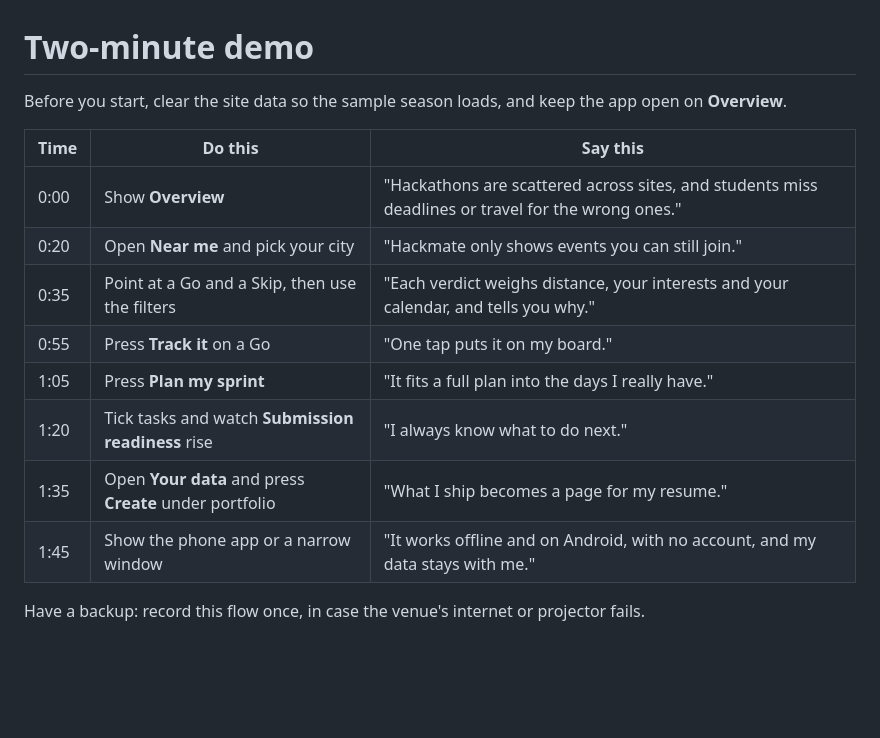
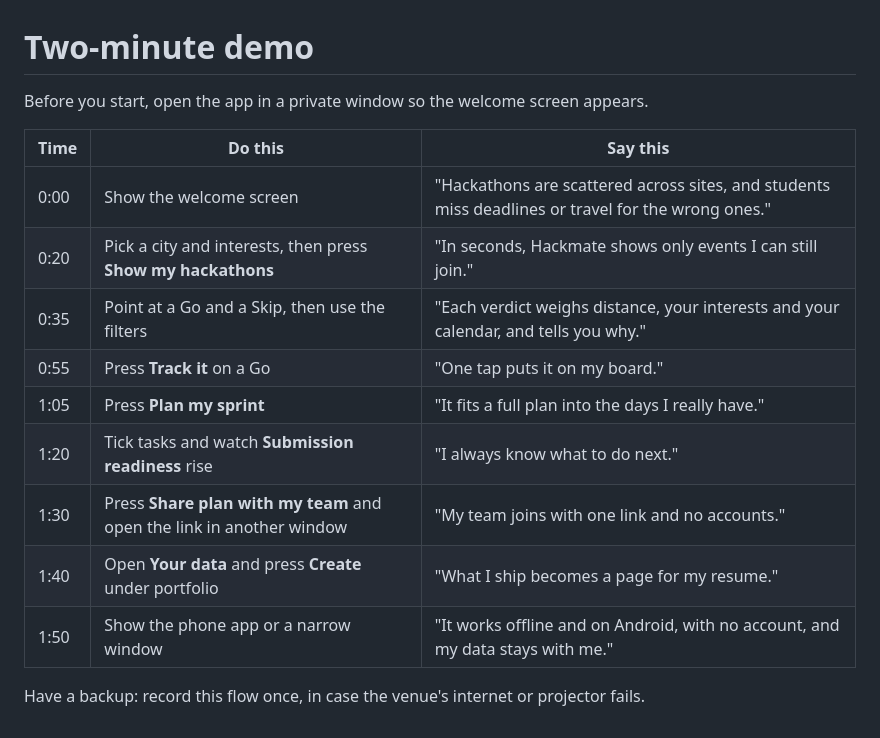
Before and after one commit to hridhinvarkeyjoseph/hackmate, a Markdown page: docs/DEMO.md, the part around the change. GitHub-like rendering; blank space fills up the shorter version.

```diff
--- a/docs/DEMO.md
+++ b/docs/DEMO.md
@@ -1,16 +1,17 @@
 # Two-minute demo
 
-Before you start, clear the site data so the sample season loads, and keep the app open on **Overview**.
+Before you start, open the app in a private window so the welcome screen appears.
 
 | Time | Do this | Say this |
 | --- | --- | --- |
-| 0:00 | Show **Overview** | "Hackathons are scattered across sites, and students miss deadlines or travel for the wrong ones." |
-| 0:20 | Open **Near me** and pick your city | "Hackmate only shows events you can still join." |
+| 0:00 | Show the welcome screen | "Hackathons are scattered across sites, and students miss deadlines or travel for the wrong ones." |
+| 0:20 | Pick a city and interests, then press **Show my hackathons** | "In seconds, Hackmate shows only events I can still join." |
 | 0:35 | Point at a Go and a Skip, then use the filters | "Each verdict weighs distance, your interests and your calendar, and tells you why." |
 | 0:55 | Press **Track it** on a Go | "One tap puts it on my board." |
 | 1:05 | Press **Plan my sprint** | "It fits a full plan into the days I really have." |
 | 1:20 | Tick tasks and watch **Submission readiness** rise | "I always know what to do next." |
-| 1:35 | Open **Your data** and press **Create** under portfolio | "What I ship becomes a page for my resume." |
-| 1:45 | Show the phone app or a narrow window | "It works offline and on Android, with no account, and my data stays with me." |
+| 1:30 | Press **Share plan with my team** and open the link in another window | "My team joins with one link and no accounts." |
+| 1:40 | Open **Your data** and press **Create** under portfolio | "What I ship becomes a page for my resume." |
+| 1:50 | Show the phone app or a narrow window | "It works offline and on Android, with no account, and my data stays with me." |
 
 Have a backup: record this flow once, in case the venue's internet or projector fails.
```
Also changed, not shown: README.md (+10 -1 lines), docs/screenshots/mobile.png, docs/screenshots/near-me.png, docs/screenshots/sprint-plan.png, docs/screenshots/welcome.png (added), 2 other files.
